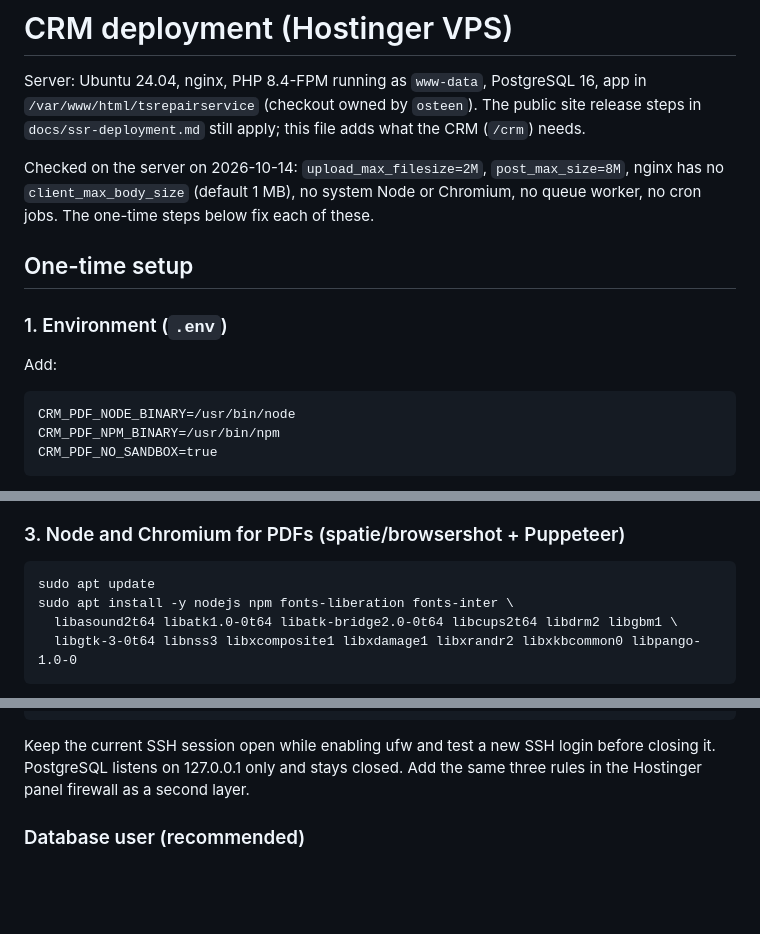
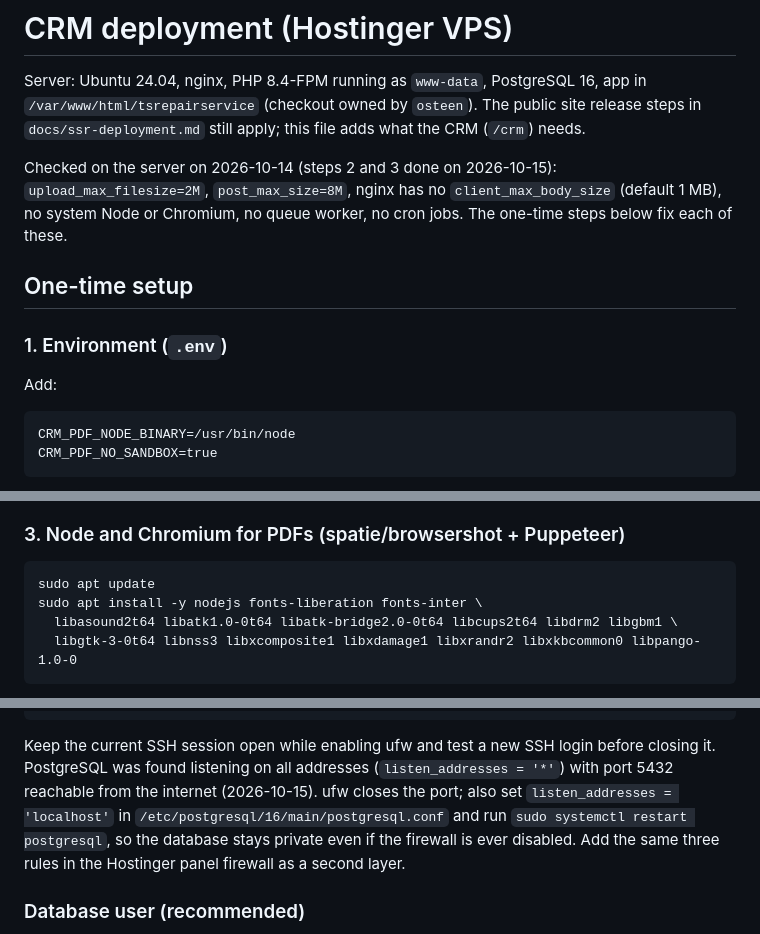
Before and after one commit to Osteenus/tsrepairservice, a Markdown page: docs/crm/deploy.md, 3 parts joined by grey strips. Drawn GitHub-style; blank space fills up the shorter version.

Commit message:
Update CRM deploy notes after preparing the server
Co-Authored-By: Claude Opus 5.5 <noreply@anthropic.com>

````diff
--- a/docs/crm/deploy.md
+++ b/docs/crm/deploy.md
@@ -4,7 +4,7 @@ Server: Ubuntu 24.04, nginx, PHP 8.4-FPM running as `www-data`, PostgreSQL 16, a
 `/var/www/html/tsrepairservice` (checkout owned by `osteen`). The public site release steps in
 `docs/ssr-deployment.md` still apply; this file adds what the CRM (`/crm`) needs.
 
-Checked on the server on 2026-10-14: `upload_max_filesize=2M`, `post_max_size=8M`, nginx has no
+Checked on the server on 2026-10-14 (steps 2 and 3 done on 2026-10-15): `upload_max_filesize=2M`, `post_max_size=8M`, nginx has no
 `client_max_body_size` (default 1 MB), no system Node or Chromium, no queue worker, no cron jobs.
 The one-time steps below fix each of these.
 
@@ -16,7 +16,6 @@ Add:
 
 ```
 CRM_PDF_NODE_BINARY=/usr/bin/node
-CRM_PDF_NPM_BINARY=/usr/bin/npm
 CRM_PDF_NO_SANDBOX=true
 ```
 
@@ -55,7 +54,7 @@ sudo nginx -t && sudo systemctl reload nginx
 
 ```
 sudo apt update
-sudo apt install -y nodejs npm fonts-liberation fonts-inter \
+sudo apt install -y nodejs fonts-liberation fonts-inter \
   libasound2t64 libatk1.0-0t64 libatk-bridge2.0-0t64 libcups2t64 libdrm2 libgbm1 \
   libgtk-3-0t64 libnss3 libxcomposite1 libxdamage1 libxrandr2 libxkbcommon0 libpango-1.0-0
 ```
@@ -141,7 +140,10 @@ sudo ufw status verbose
 ```
 
 Keep the current SSH session open while enabling ufw and test a new SSH login before closing it.
-PostgreSQL listens on 127.0.0.1 only and stays closed. Add the same three rules in the Hostinger
+PostgreSQL was found listening on all addresses (`listen_addresses = '*'`) with port 5432 reachable
+from the internet (2026-10-15). ufw closes the port; also set `listen_addresses = 'localhost'` in
+`/etc/postgresql/16/main/postgresql.conf` and run `sudo systemctl restart postgresql`, so the database
+stays private even if the firewall is ever disabled. Add the same three rules in the Hostinger
 panel firewall as a second layer.
 
 ### Database user (recommended)
````
